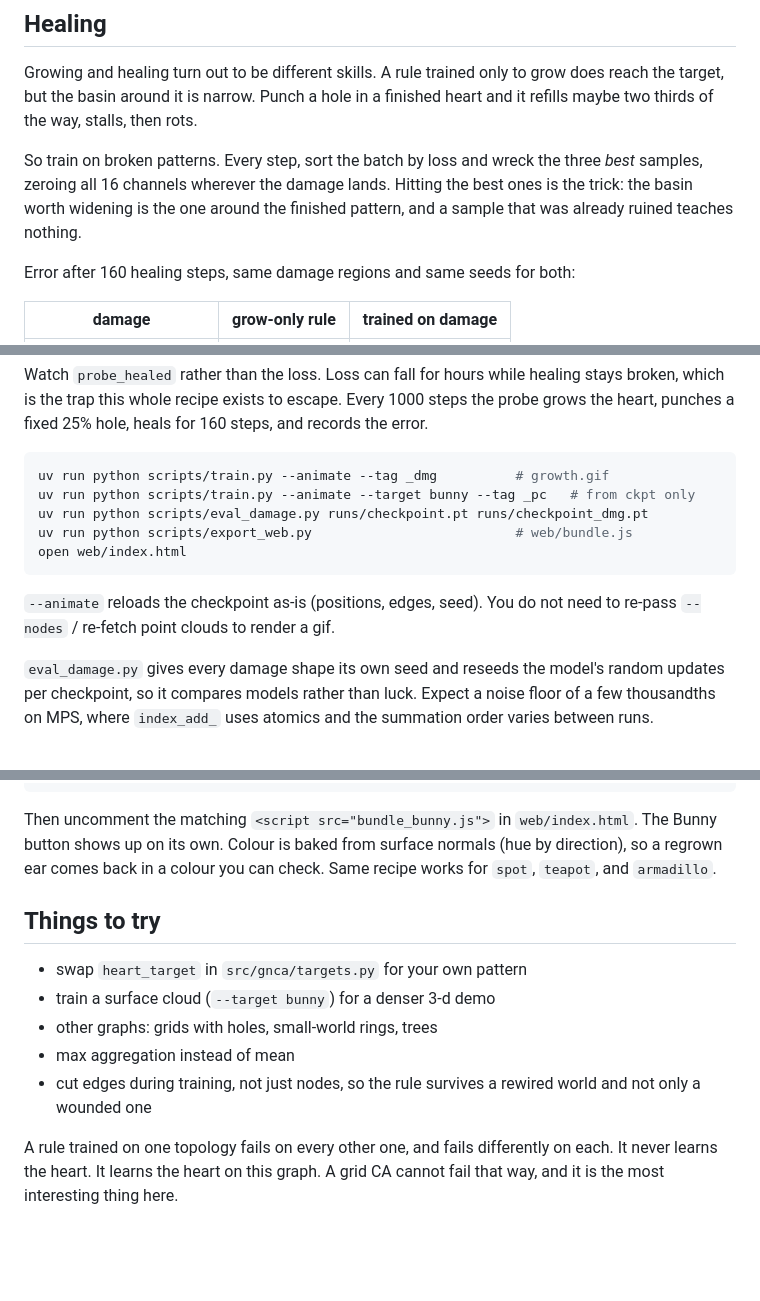
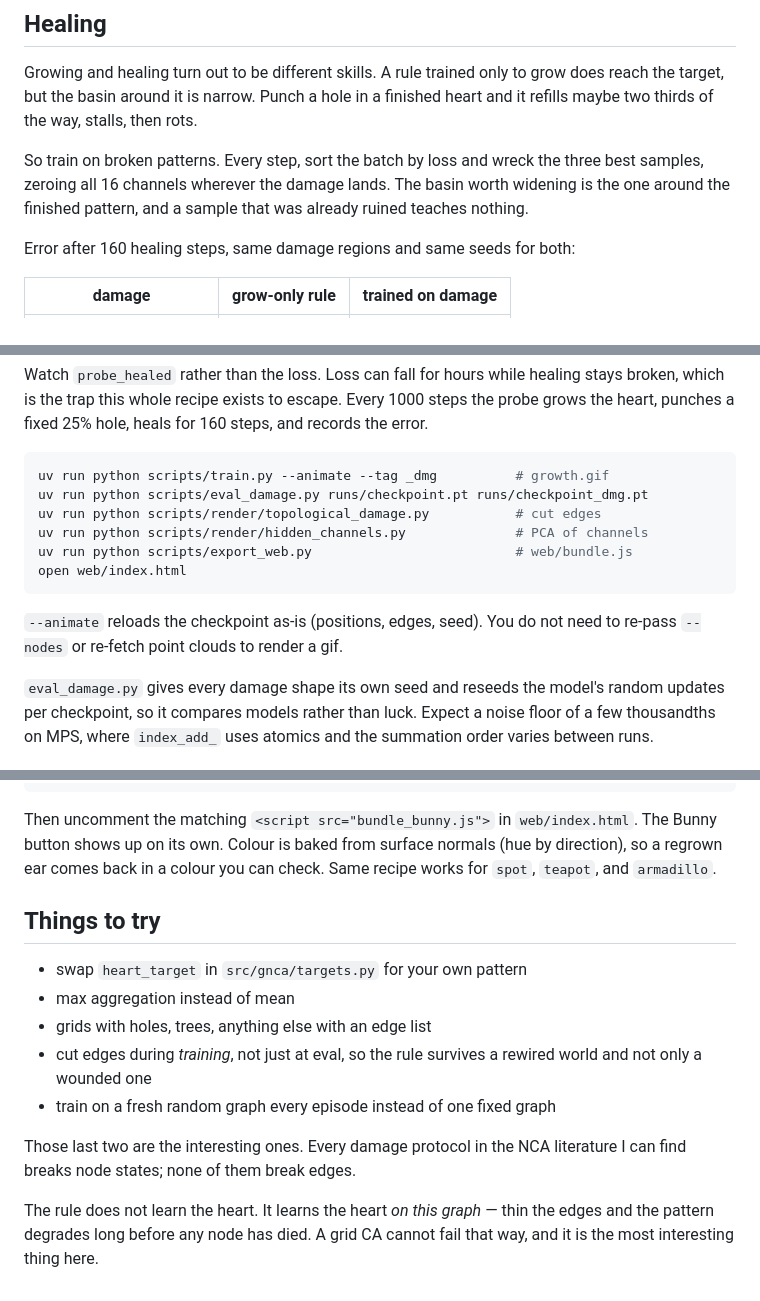
Before and after one commit to saiashirwad/graph-cellular-automata, a Markdown page: README.md, 3 parts joined by grey strips. Rendered like a GitHub page; blank space fills up the shorter version.

````diff
--- a/README.md
+++ b/README.md
@@ -37,9 +37,9 @@ grow does reach the target, but the basin around it is narrow. Punch a hole in
 a finished heart and it refills maybe two thirds of the way, stalls, then rots.
 
 So train on broken patterns. Every step, sort the batch by loss and wreck the
-three _best_ samples, zeroing all 16 channels wherever the damage lands.
-Hitting the best ones is the trick: the basin worth widening is the one around
-the finished pattern, and a sample that was already ruined teaches nothing.
+three best samples, zeroing all 16 channels wherever the damage lands. The
+basin worth widening is the one around the finished pattern, and a sample that
+was already ruined teaches nothing.
 
 Error after 160 healing steps, same damage regions and same seeds for both:
 
@@ -90,14 +118,15 @@ Every 1000 steps the probe grows the heart, punches a fixed 25% hole, heals for
 
 ```sh
 uv run python scripts/train.py --animate --tag _dmg          # growth.gif
-uv run python scripts/train.py --animate --target bunny --tag _pc   # from ckpt only
 uv run python scripts/eval_damage.py runs/checkpoint.pt runs/checkpoint_dmg.pt
+uv run python scripts/render/topological_damage.py           # cut edges
+uv run python scripts/render/hidden_channels.py              # PCA of channels
 uv run python scripts/export_web.py                          # web/bundle.js
 open web/index.html
 ```
 
-`--animate` reloads the checkpoint as-is (positions, edges, seed). You do not need
-to re-pass `--nodes` / re-fetch point clouds to render a gif.
+`--animate` reloads the checkpoint as-is (positions, edges, seed). You do not
+need to re-pass `--nodes` or re-fetch point clouds to render a gif.
 
 `eval_damage.py` gives every damage shape its own seed and reseeds the model's
 random updates per checkpoint, so it compares models rather than luck. Expect a
@@ -120,18 +149,21 @@ uv run python scripts/export_web.py runs/checkpoint_bunny_pc.pt \
 
 Then uncomment the matching `<script src="bundle_bunny.js">` in
 `web/index.html`. The Bunny button shows up on its own. Colour is baked from
-surface normals (hue by direction), so a regrown ear comes back in a colour
-you can check. Same recipe works for `spot`, `teapot`, and `armadillo`.
+surface normals (hue by direction), so a regrown ear comes back in a colour you
+can check. Same recipe works for `spot`, `teapot`, and `armadillo`.
 
 ## Things to try
 
 - swap `heart_target` in `src/gnca/targets.py` for your own pattern
-- train a surface cloud (`--target bunny`) for a denser 3-d demo
-- other graphs: grids with holes, small-world rings, trees
 - max aggregation instead of mean
-- cut edges during training, not just nodes, so the rule survives a rewired
+- grids with holes, trees, anything else with an edge list
+- cut edges during *training*, not just at eval, so the rule survives a rewired
   world and not only a wounded one
+- train on a fresh random graph every episode instead of one fixed graph
 
-A rule trained on one topology fails on every other one, and fails differently
-on each. It never learns the heart. It learns the heart on this graph. A grid
-CA cannot fail that way, and it is the most interesting thing here.
+Those last two are the interesting ones. Every damage protocol in the NCA
+literature I can find breaks node states; none of them break edges.
+
+The rule does not learn the heart. It learns the heart *on this graph* — thin
+the edges and the pattern degrades long before any node has died. A grid CA
+cannot fail that way, and it is the most interesting thing here.
````
Also changed, not shown: other parts of README.md (+37 -9 lines).
